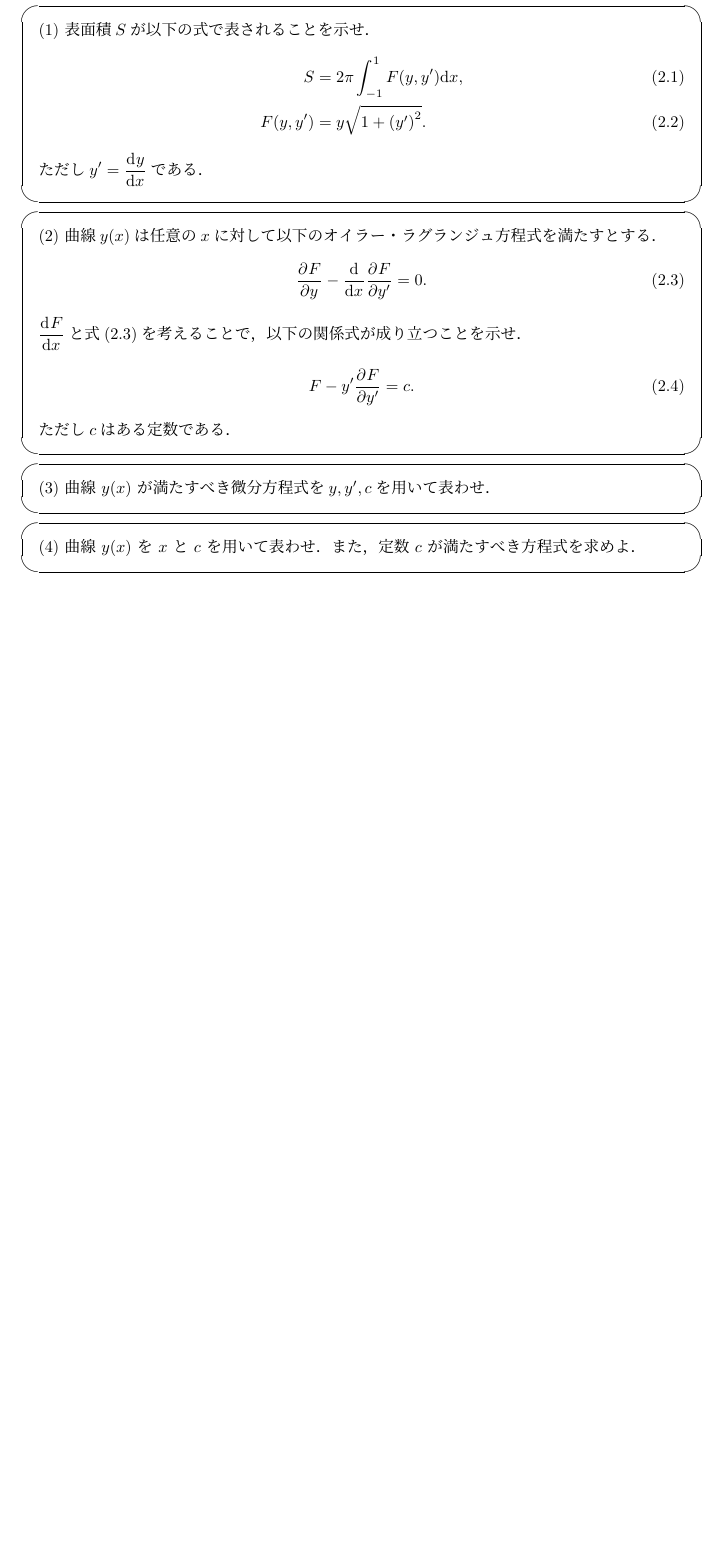
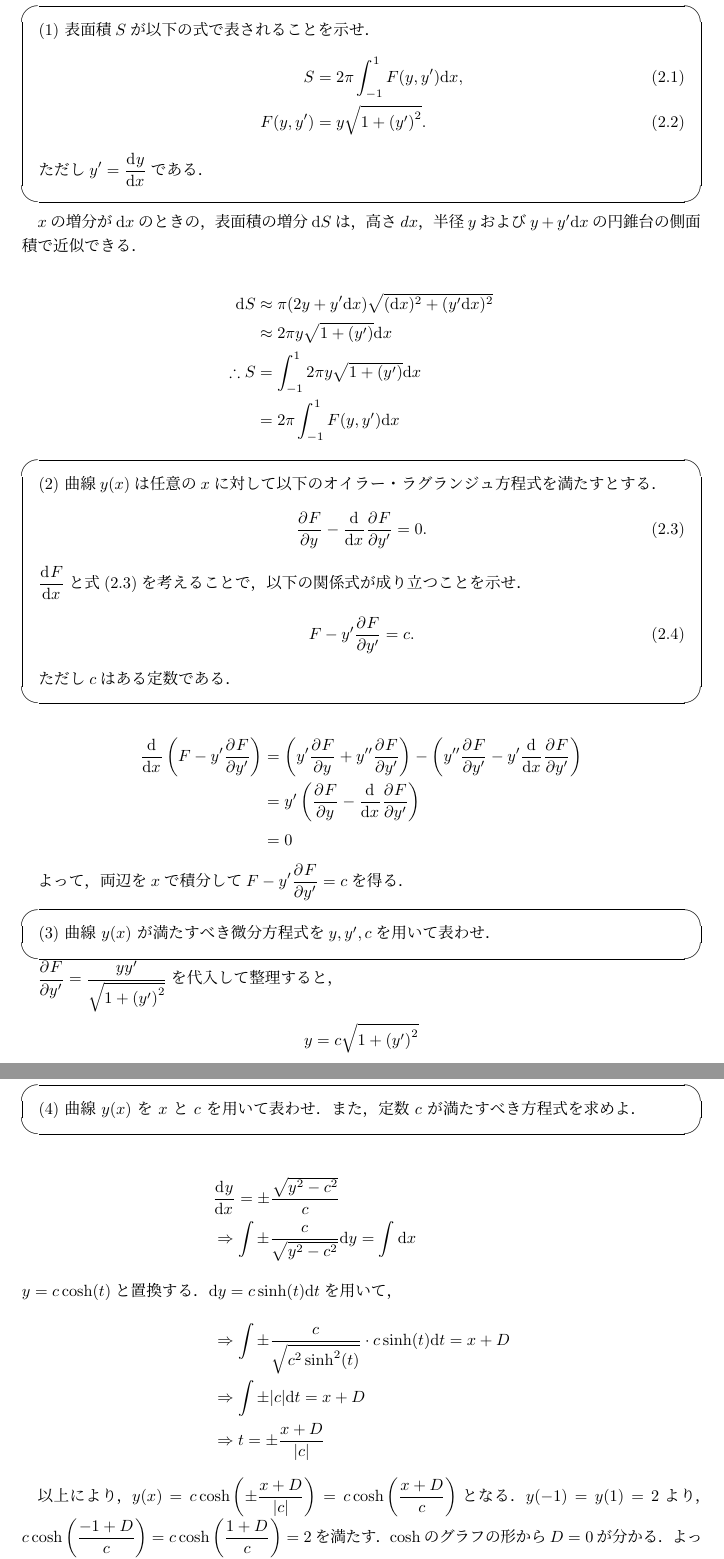
Before and after one commit to buko106/itcExam, a LaTeX document (math/2016.tex): part of page 4 of 5 before the commit and two parts of pages 4 and 5 of 6 after it, the two joined at a grey line, cut so that both start at the same text, the shorter picture padded with empty space. Compiled offline with pLaTeX and dvipdfmx.

Commit message:
added 2016 math 02

```diff
--- a/math/2016.tex
+++ b/math/2016.tex
@@ -157,6 +157,15 @@ $$\therefore \lim_{n \rightarrow \infty}\frac{T_{n+1}}{T_n}=\lim_{n \rightarrow
  ただし$\ds y' = \diff{}{y}{x}$である．
 \end{screen}
 
+$x$の増分が$\mathrm{d}x$のときの，表面積の増分$\mathrm{d}S$は，高さ$dx$，半径$y$および$y+y'\mathrm{d}x$の円錐台の側面積で近似できる．
+
+\begin{align*}
+ \mathrm{d}S &\approx \pi (2y+y'\mathrm{d}x) \sqrt{(\mathrm{d}x)^2+(y'\mathrm{d}x)^2} \\
+ &\approx 2 \pi y \sqrt{1+(y')}\mathrm{d}x \\
+ \therefore S &= \int_{-1}^{1} 2 \pi y \sqrt{1+(y')}\mathrm{d}x \\
+ &= 2 \pi \int_{-1}^1 F(y,y') \mathrm{d}x
+\end{align*}
+
 \begin{screen}
  (2) 曲線$y(x)$は任意の$x$に対して以下のオイラー・ラグランジュ方程式を満たすとする．
  \begin{align*}
@@ -169,14 +178,36 @@ $$\therefore \lim_{n \rightarrow \infty}\frac{T_{n+1}}{T_n}=\lim_{n \rightarrow
  ただし$c$はある定数である．
 \end{screen}
 
+\begin{align*}
+ \diff{}{}{x}\left(F - y'\pdiff{}{F}{y'}\right) &= \left(y' \pdiff{}{F}{y} + y'' \pdiff{}{F}{y'}\right) - \left(y''\pdiff{}{F}{y'} - y' \diff{}{}{x} \pdiff{}{F}{y'}\right) \\
+ &= y' \left(\pdiff{}{F}{y} - \diff{}{}{x}\pdiff{}{F}{y'}\right) \\
+ &= 0
+\end{align*}
+
+よって，両辺を$x$で積分して$\ds F - y'\pdiff{}{F}{y'} = c$を得る．
+
 \begin{screen}
  (3) 曲線 $y(x)$ が満たすべき微分方程式を$y,y',c$を用いて表わせ．
 \end{screen}
 
+$\ds \pdiff{}{F}{y'}= \frac{yy'}{\sqrt{1+\left(y'\right)^2}}$を代入して整理すると，
+$$y=c\sqrt{1+\left(y'\right)^2}$$
 
 \begin{screen}
  (4) 曲線 $y(x)$ を $x$ と $c$ を用いて表わせ．また，定数 $c$ が満たすべき方程式を求めよ．
 \end{screen}
+
+\begin{align*}
+ &\diff{}{y}{x} = \pm \frac{\sqrt{y^2-c^2}}{c} \\
+ &\Rightarrow \int \pm \frac{c}{\sqrt{y^2-c^2}} \mathrm{d}y = \int \mathrm{d}x
+ \intertext{$y=c \cosh(t)$と置換する．$\mathrm{d}y = c \sinh(t)\mathrm{d}t$を用いて，}
+ &\Rightarrow \int \pm \frac{c}{\sqrt{c^2 \sinh^2 (t)}}\cdot c \sinh(t)\mathrm{d}t = x + D \\
+ &\Rightarrow \int \pm |c| \mathrm{d}t = x + D \\
+ &\Rightarrow t = \pm \frac{x+D}{|c|}
+\end{align*}
+
+以上により，$\ds y(x) = c \cosh \left(\pm \frac{x+D}{|c|}\right) = c \cosh \left( \frac{x+D}{c}\right) $となる．$y(-1)=y(1)=2$より，
+$\ds c \cosh \left(\frac{-1+D}{c}\right) = c \cosh \left(\frac{1+D}{c}\right)=2$を満たす．$\cosh$のグラフの形から$D=0$が分かる．よって，$c$が満たすべき式は$\ds c \cosh\left(\frac{1}{c}\right) = 2$
 
 \section{}
 
```
